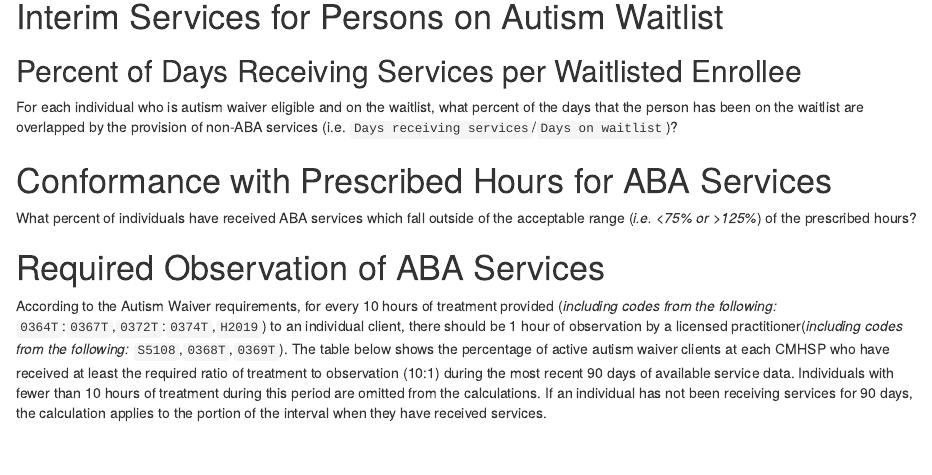
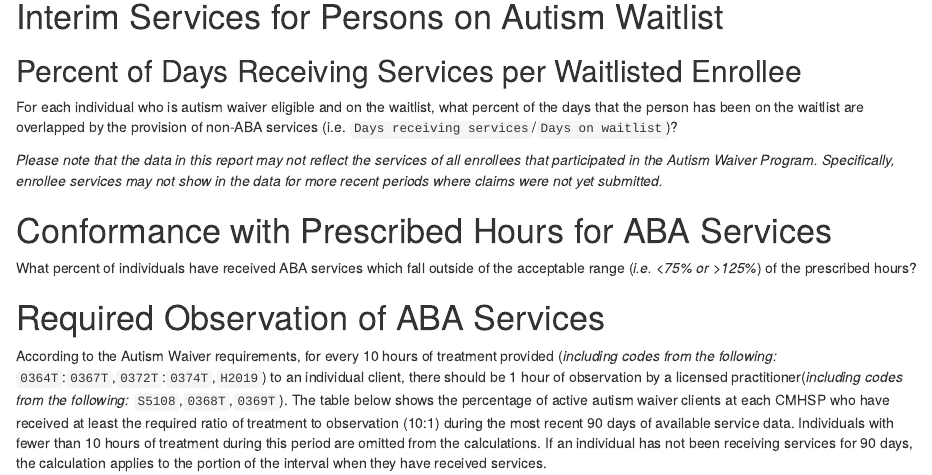
Before and after one commit to j-hagedorn/r10_autism, an R Markdown document (r10_autism_summary_report.Rmd): the page in a window 1100 px wide, from 440 px down. Rendered offline with R 4.5, knitr and Pandoc, with nearby package versions; the code chunks are not run, so their results and figures are left out.

Commit message:
Add caveat

````diff
--- a/r10_autism_summary_report.Rmd
+++ b/r10_autism_summary_report.Rmd
@@ -82,6 +82,8 @@ The following analyses will ask different questions for the groups represented h
 ## Percent of Days Receiving Services per Waitlisted Enrollee
 
 For each individual who is autism waiver eligible and on the waitlist, what percent of the days that the person has been on the waitlist are overlapped by the provision of non-ABA services (i.e. `Days receiving services`/`Days on waitlist`)?
+
+*Please note that the data in this report may not reflect the services of all enrollees that participated in the Autism Waiver Program.  Specifically, enrollee services may not show in the data for more recent periods where claims were not yet submitted.*
 
 ```{r}
 waitlist_svs <-
````
